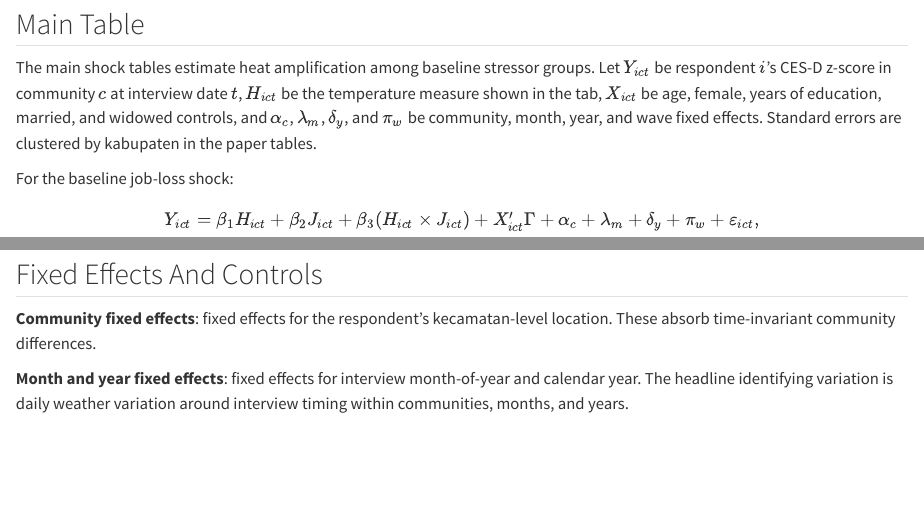
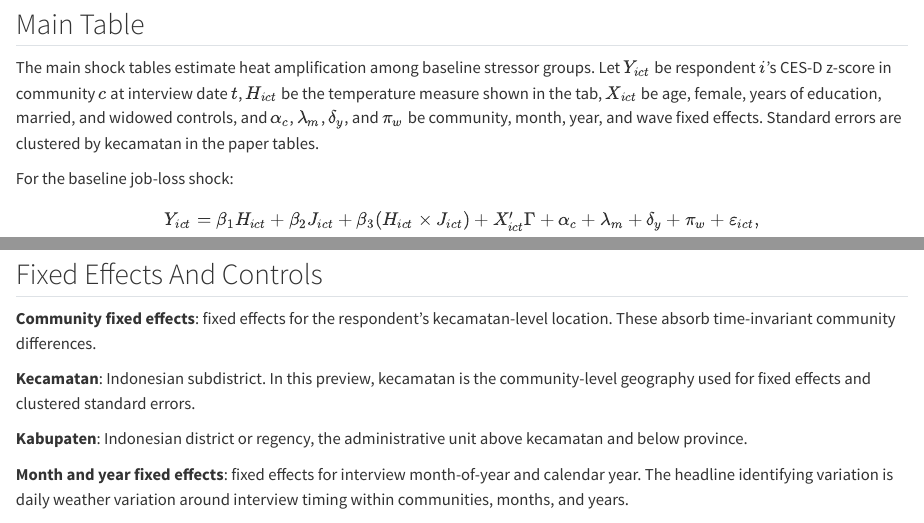
Before and after one commit to SimonMTaye/temperature-mental-health, a Quarto document (code/preview/preview.qmd): the page in a window 1100 px wide, from 290 px down, and a second part further down, joined at a grey line. Rendered offline with R 4.5, knitr and Pandoc in place of Quarto, with nearby package versions; some code elsewhere in the file could not run offline.

Commit message:
Clarify clustering geography in preview glossary

```diff
--- a/code/preview/preview.qmd
+++ b/code/preview/preview.qmd
@@ -84,7 +84,7 @@ Let $Y_{ict}$ be respondent $i$'s CES-D z-score in community $c$ at interview
 date $t$, $H_{ict}$ be the temperature measure shown in the tab, $X_{ict}$
 be age, female, years of education, married, and widowed controls, and
 $\alpha_c$, $\lambda_m$, $\delta_y$, and $\pi_w$ be community, month,
-year, and wave fixed effects. Standard errors are clustered by kabupaten in the
+year, and wave fixed effects. Standard errors are clustered by kecamatan in the
 paper tables.
 
 For the baseline job-loss shock:
@@ -519,6 +519,12 @@ with heat.
 **Community fixed effects**: fixed effects for the respondent's kecamatan-level
 location. These absorb time-invariant community differences.
 
+**Kecamatan**: Indonesian subdistrict. In this preview, kecamatan is the
+community-level geography used for fixed effects and clustered standard errors.
+
+**Kabupaten**: Indonesian district or regency, the administrative unit above
+kecamatan and below province.
+
 **Month and year fixed effects**: fixed effects for interview month-of-year and
 calendar year. The headline identifying variation is daily weather variation
 around interview timing within communities, months, and years.
```
Also changed, not shown: 1 other file.
